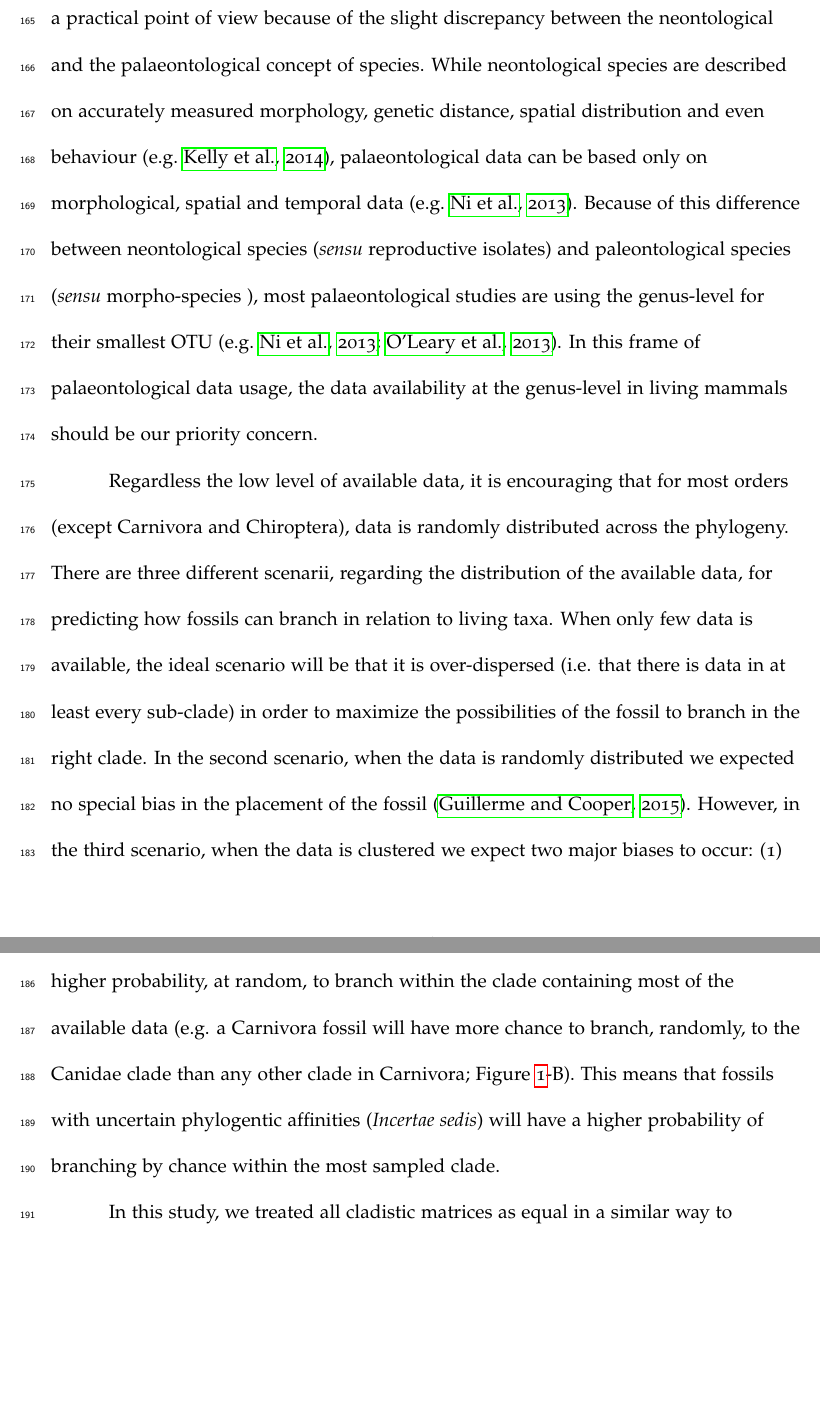
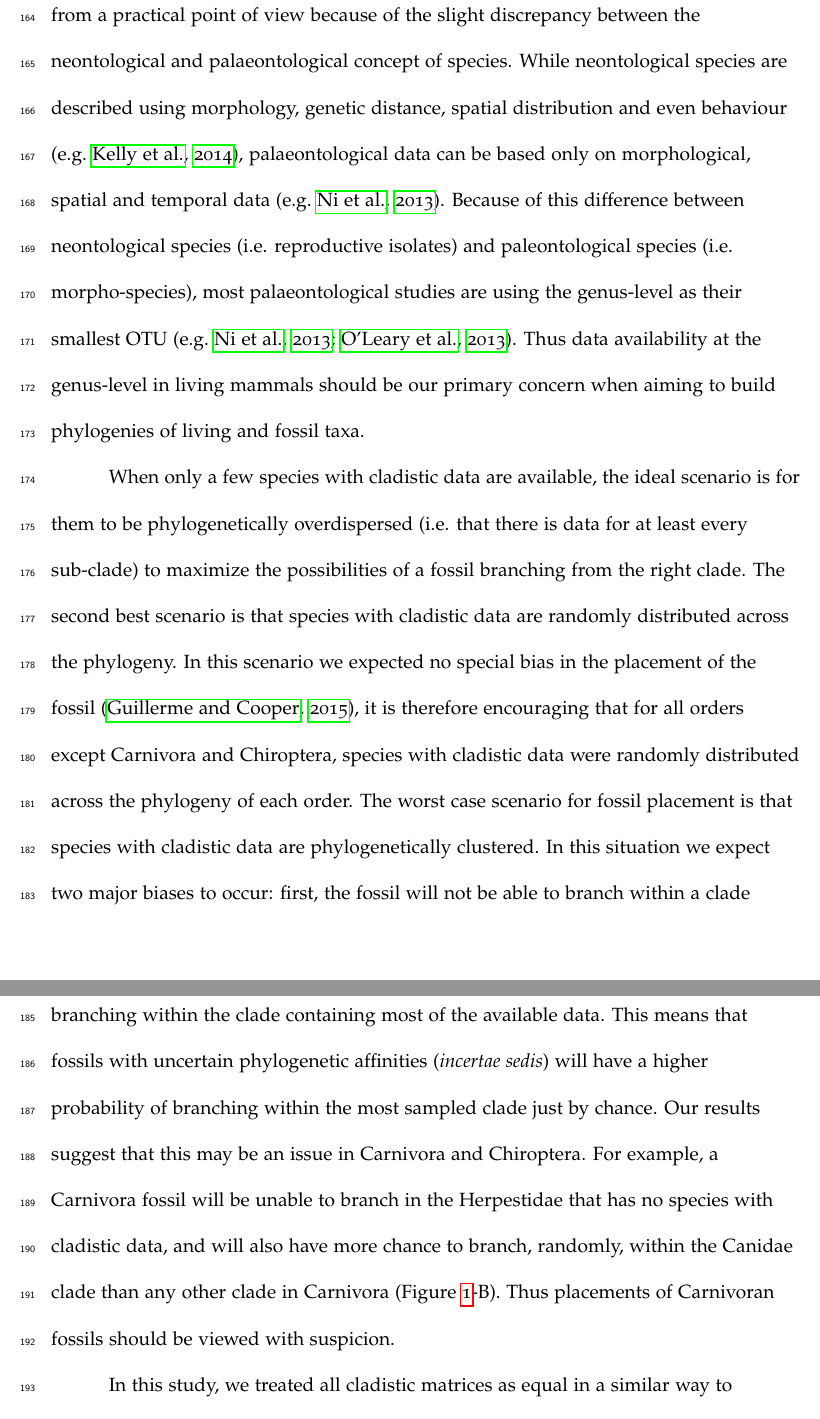
Before and after one commit to TGuillerme/Missing_living_mammals, a LaTeX document (Manuscript/Missing_mammals-draft.tex): two parts of pages 16 and 17 of 26, joined at a grey line, cut so that both start at the same text, the shorter picture padded with empty space. Compiled offline with pdfLaTeX.

Commit message:
Edits to discussion

```diff
--- a/Manuscript/Missing_mammals-draft.tex
+++ b/Manuscript/Missing_mammals-draft.tex
@@ -291,21 +273,20 @@ This threshold of 75\% available data (``high'' coverage) represents the minimum
 Beyond this threshold, there is considerable displacement of wildcard taxa (\textit{sensu} \citep{kearneyfragmentary2002}) and decreases in clade conservation \citep{GuillermeCooper}.
 Therefore we expect a high probability of topological artefacts for the placement of fossil taxa at the species-level in most mammalian orders.
 However, data coverage seems to be less of an issue at higher taxonomic levels (i.e. genus- and family-level).
-This point is important to consider from a practical point of view because of the slight discrepancy between the neontological and the palaeontological concept of species.
-While neontological species are described on accurately measured morphology, genetic distance, spatial distribution and even behaviour \citep[e.g.][]{kellymolecular2014}, palaeontological data can be based only on morphological, spatial and temporal data \citep[e.g.][]{ni2013oldest}.
-Because of this difference between neontological species (\textit{sensu} reproductive isolates) and paleontological species (\textit{sensu} morpho-species %or "morphological clusters"?
-), most palaeontological studies are using the genus-level for their smallest OTU \citep[e.g.][]{ni2013oldest,O'Leary08022013}.
-In this frame of palaeontological data usage, the data availability at the genus-level in living mammals should be our priority concern.
+This point is important from a practical point of view because of the slight discrepancy between the neontological and palaeontological concept of species.
+While neontological species are described using morphology, genetic distance, spatial distribution and even behaviour \citep[e.g.][]{kellymolecular2014}, palaeontological data can be based only on morphological, spatial and temporal data \citep[e.g.][]{ni2013oldest}.
+Because of this difference between neontological species (i.e. reproductive isolates) and paleontological species (i.e. morpho-species), most palaeontological studies are using the genus-level as their smallest OTU \citep[e.g.][]{ni2013oldest,O'Leary08022013}.
+Thus data availability at the genus-level in living mammals should be our primary concern when aiming to build phylogenies of living and fossil taxa.
 
-Regardless the low level of available data, it is encouraging that for most orders (except Carnivora and Chiroptera), data is randomly distributed across the phylogeny.
-There are three different scenarii, regarding the distribution of the available data, for predicting how fossils can branch in relation to living taxa.
-When only few data is available, the ideal scenario will be that it is over-dispersed (i.e. that there is data in at least every sub-clade) in order to maximize the possibilities of the fossil to branch in the right clade.
-In the second scenario, when the data is randomly distributed we expected no special bias in the placement of the fossil \citep{GuillermeCooper}.
-However, in the third scenario, when the data is clustered we expect two major biases to occur: (1) first, the fossil will not be able to branch within a clade containing no data (e.g. Herpestidae in Carnivora; Figure \ref{Figure_missing_data_problem} and \ref{Figure_example_coverage}B), and (2) second, the fossil will have a higher probability, at random, to branch within the clade containing most of the available data (e.g. a Carnivora fossil will have more chance to branch, randomly, to the Canidae clade than any other clade in Carnivora; Figure \ref{Figure_example_coverage}-B).
-This means that fossils with uncertain phylogentic affinities (\textit{Incertae sedis}) will have a higher probability of branching by chance within the most sampled clade.
-
-%For example in Carnivora, their is no available data for Herpestidae, therefore any fossil Herpestidae will not be able to be correctly placed in the phylogeny (figure ~\ref{Figure_example_coverage}-B.
-%On the other hand, any Carnivora fossil with uncertain phylogenetic affinities (\textit{Incertae sedis} will have a higher probability of branching by chance within the Canidae because they are oversampled within the Carnivora (figure ~\ref{Figure_example_coverage}-B.
+When only a few species with cladistic data are available, the ideal scenario is for them to be phylogenetically overdispersed (i.e. that there is data for at least every sub-clade) to maximize the possibilities of a fossil branching from the right clade.
+The second best scenario is that species with cladistic data are randomly distributed across the phylogeny.
+In this scenario we expected no special bias in the placement of the fossil \citep{GuillermeCooper}, it is therefore encouraging that for all orders except Carnivora and Chiroptera, species with cladistic data were randomly distributed across the phylogeny of each order.
+The worst case scenario for fossil placement is that species with cladistic data are phylogenetically clustered.
+In this situation we expect two major biases to occur: first, the fossil will not be able to branch within a clade containing no data, and second, the fossil will have a higher probability, at random, of branching within the clade containing most of the available data.
+This means that fossils with uncertain phylogenetic affinities (\textit{incertae sedis}) will have a higher probability of branching within the most sampled clade just by chance.
+Our results suggest that this may be an issue in Carnivora and Chiroptera.
+For example, a Carnivora fossil will be unable to branch in the Herpestidae that has no species with cladistic data, and will also have more chance to branch, randomly, within the Canidae clade than any other clade in Carnivora (Figure \ref{Figure_example_coverage}-B).
+Thus placements of Carnivoran fossils should be viewed with suspicion. % NC: OK gotta be a better way to say that.
 
 %Caveats
 In this study, we treated all cladistic matrices as equal in a similar way to molecular matrices.
```
Also changed, not shown: Manuscript/Missing_mammals-draft.tex (40 more changed lines).
